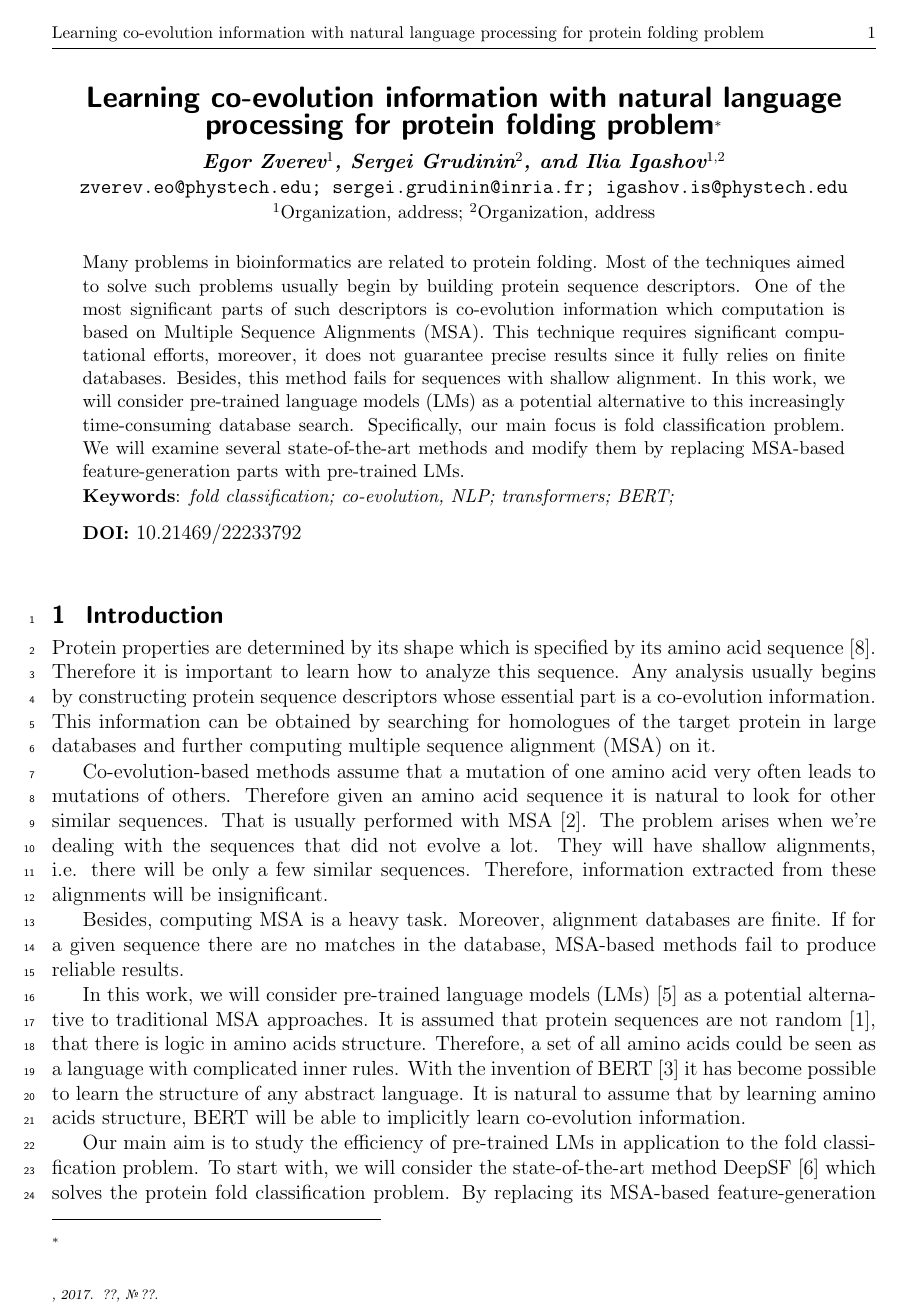
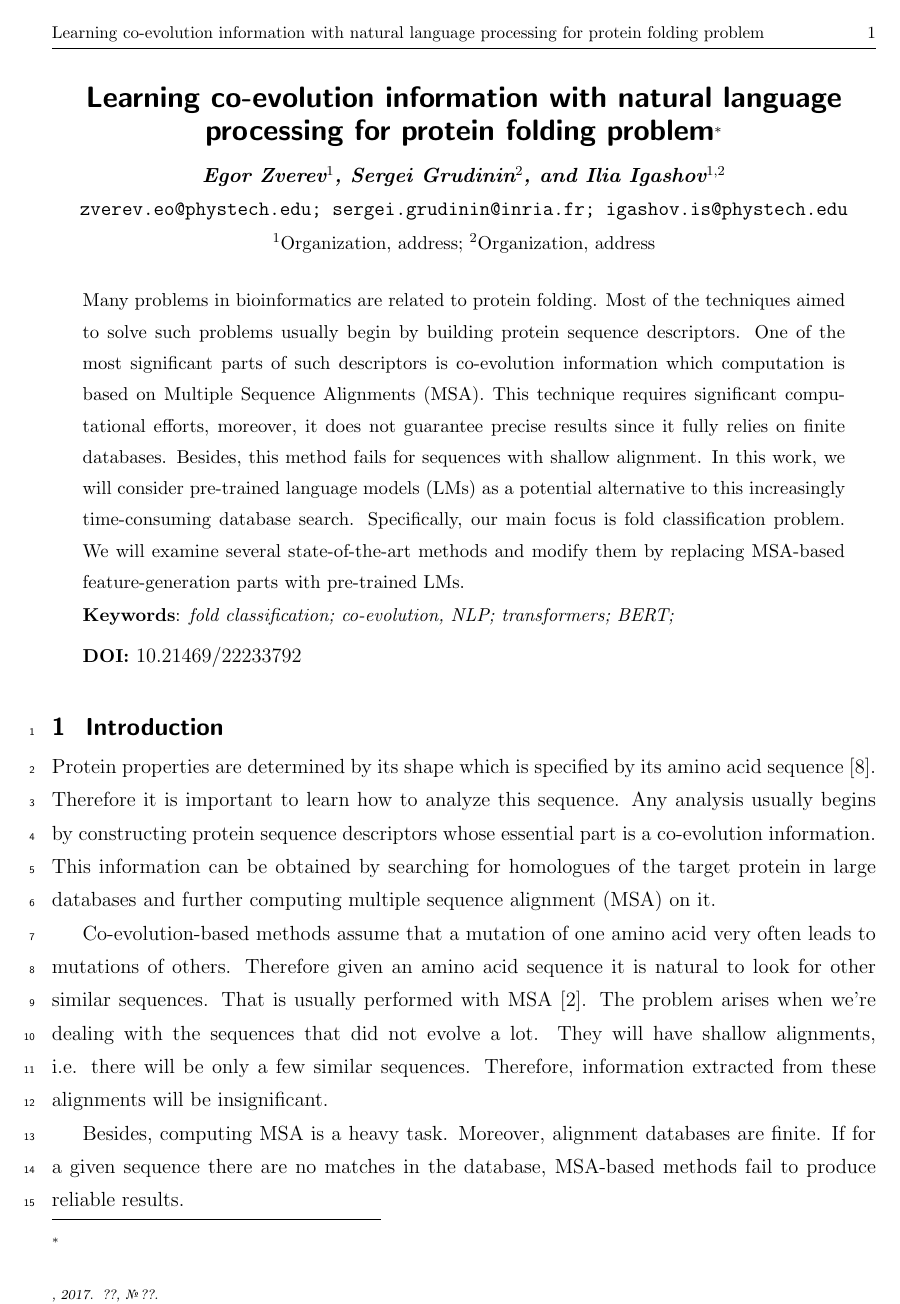
Before and after one commit to Intelligent-Systems-Phystech/2021-Project-86, a LaTeX document (docs/Zverev2020CoevolutionFromLMs.tex): page 1 of 3. The pictures show the PDF file docs/Zverev2020CoevolutionFromLMs.pdf that the author committed with the source.

Commit message:
interval

```diff
--- a/docs/Zverev2020CoevolutionFromLMs.tex
+++ b/docs/Zverev2020CoevolutionFromLMs.tex
@@ -1,10 +1,10 @@
 \documentclass[12pt, twoside]{article}
 \usepackage{jmlda}
 \newcommand{\hdir}{.}
+\renewcommand{\baselinestretch}{1.35}
 
 \begin{document}
 \English
-
 \title
 	[] % short title for page headings, not necessary if a full title fits the headings
     { Learning co-evolution information with natural language processing for protein folding problem} % full title
```
Also changed, not shown: docs/Zverev2020CoevolutionFromLMs.pdf.
